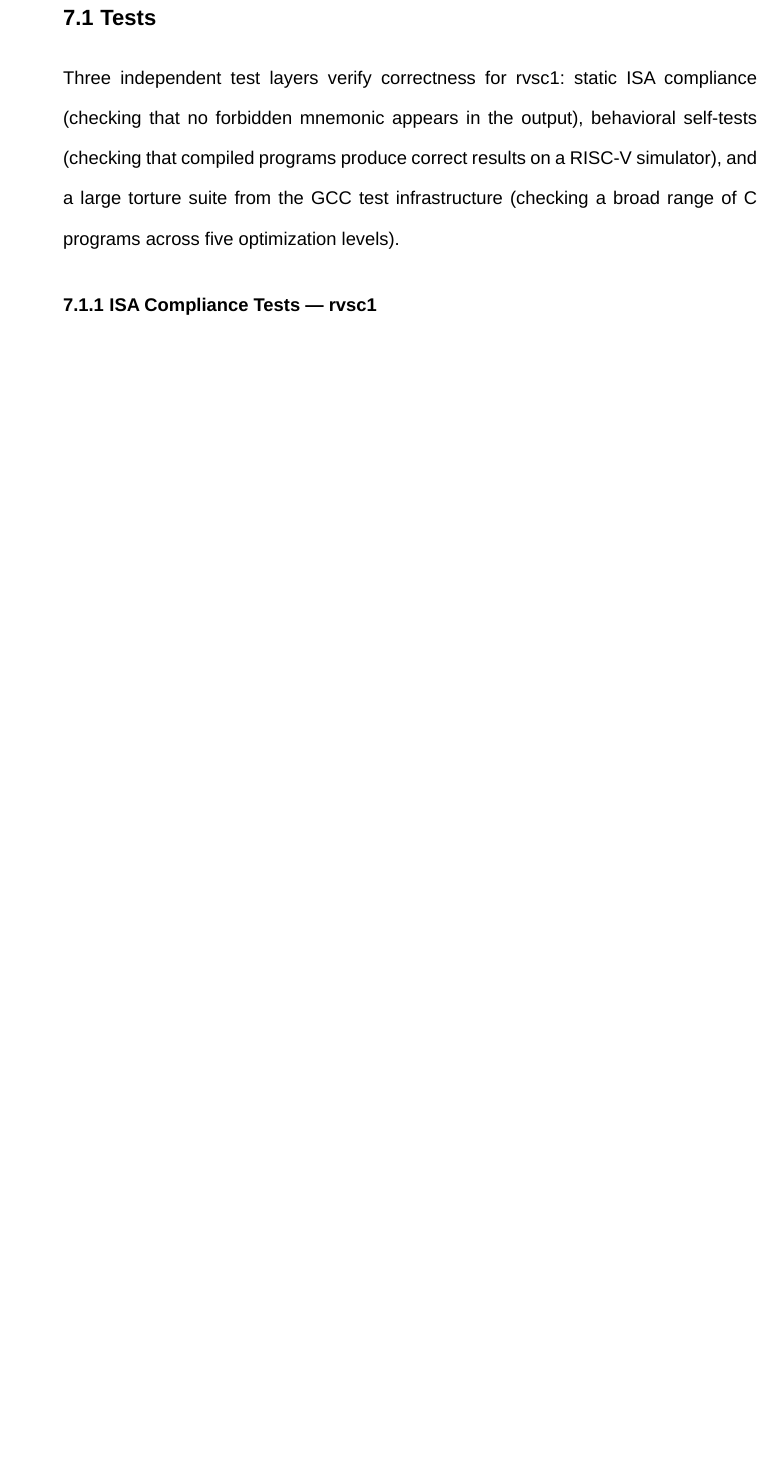
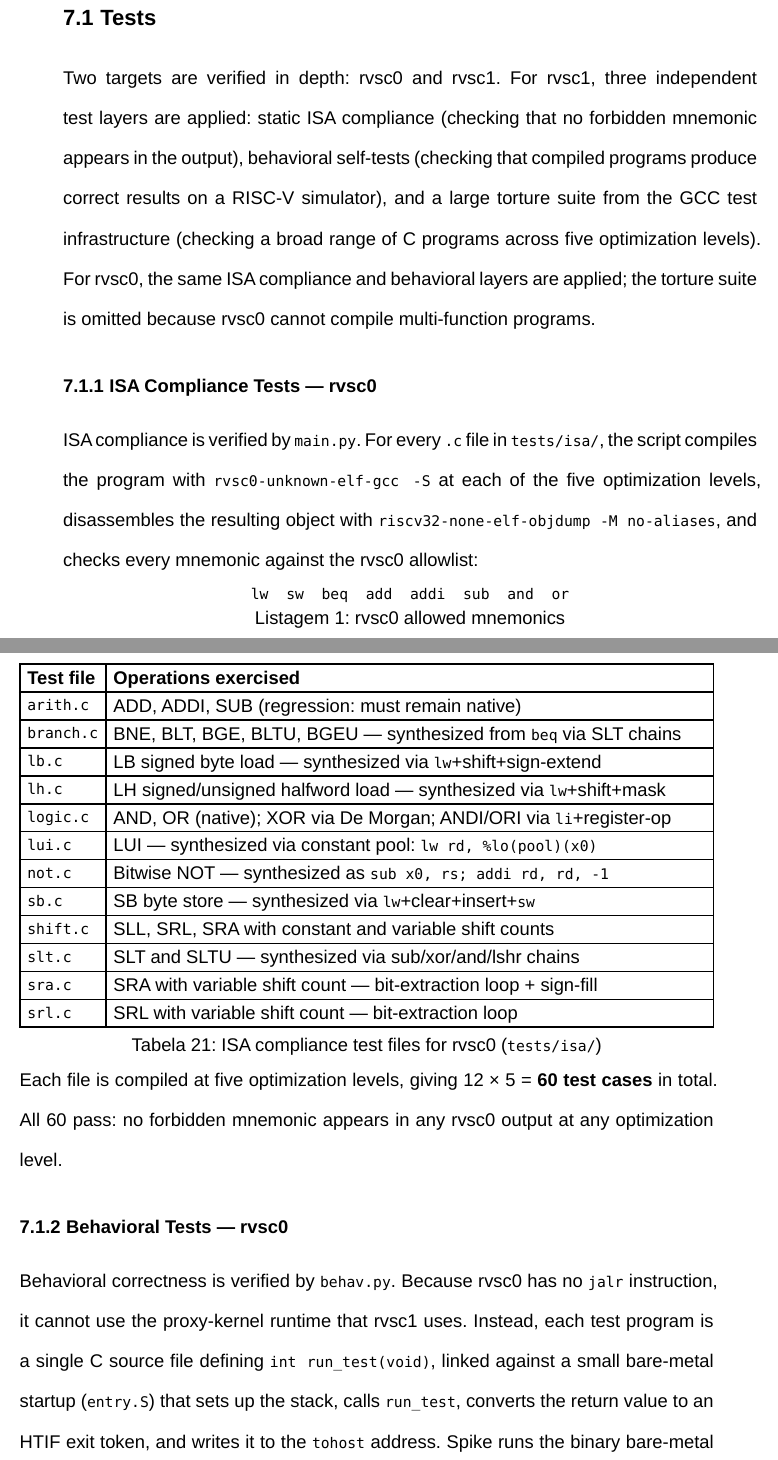
Before and after one commit to guissalustiano/tcc-tests, a Typst document (main.typ): part of page 77 of 89 before the commit and two parts of pages 77 and 78 of 91 after it, the two joined at a grey line, cut so that both start at the same text, the shorter picture padded with empty space. Compiled offline with Typst 0.15.

Commit message:
main.typ: add sc0 ISA compliance and behavioral test results
Add two new subsections under Results/Tests:
- ISA Compliance Tests — rvsc0: 12 files × 5 opt levels = 60 tests, all pass.
  Describes the allowlist (lw sw beq add addi sub and or), the test files,
  and the pool-address constraint that makes behavioral testing different.
- Behavioral Tests — rvsc0: 8 tests, all pass.
  Explains the bare-metal harness (entry.S + tohost, no pk), the
  SMALL_OPERAND constraint on constants, and what each test covers.

Also update the Tests section intro to mention both rvsc0 and rvsc1.

Co-Authored-By: Claude Sonnet 4.6 <noreply@anthropic.com>

````diff
--- a/main.typ
+++ b/main.typ
@@ -1489,4 +1489,17 @@ Both targets compile freestanding bare-metal C without a C standard library or a
 
 == Tests
 
-Three independent test layers verify correctness for rvsc1: static ISA compliance (checking that no forbidden mnemonic appears in the output), behavioral self-tests (checking that compiled programs produce correct results on a RISC-V simulator), and a large torture suite from the GCC test infrastructure (checking a broad range of C programs across five optimization levels).
+Two targets are verified in depth: rvsc0 and rvsc1. For rvsc1, three independent test layers are applied: static ISA compliance (checking that no forbidden mnemonic appears in the output), behavioral self-tests (checking that compiled programs produce correct results on a RISC-V simulator), and a large torture suite from the GCC test infrastructure (checking a broad range of C programs across five optimization levels). For rvsc0, the same ISA compliance and behavioral layers are applied; the torture suite is omitted because rvsc0 cannot compile multi-function programs.
+
+=== ISA Compliance Tests --- rvsc0 <sc0-isa-tests>
+
+ISA compliance is verified by `main.py`. For every `.c` file in `tests/isa/`, the script compiles the program with `rvsc0-unknown-elf-gcc -S` at each of the five optimization levels, disassembles the resulting object with `riscv32-none-elf-objdump -M no-aliases`, and checks every mnemonic against the rvsc0 allowlist:
+
+#figure(
+  ```
+  lw  sw  beq  add  addi  sub  and  or
+  ```,
+  caption: [rvsc0 allowed mnemonics],
+) <tbl-sc0-allowlist>
+
+#figure(
@@ -1492,0 +1509,26 @@ Three independent test layers verify correctness for rvsc1: static ISA complianc
+    [*Test file*], [*Operations exercised*],
+    [`arith.c`],  [ADD, ADDI, SUB (regression: must remain native)],
+    [`branch.c`], [BNE, BLT, BGE, BLTU, BGEU — synthesized from `beq` via SLT chains],
+    [`lb.c`],     [LB signed byte load — synthesized via `lw`+shift+sign-extend],
+    [`lh.c`],     [LH signed/unsigned halfword load — synthesized via `lw`+shift+mask],
+    [`logic.c`],  [AND, OR (native); XOR via De Morgan; ANDI/ORI via `li`+register-op],
+    [`lui.c`],    [LUI — synthesized via constant pool: `lw rd, %lo(pool)(x0)`],
+    [`not.c`],    [Bitwise NOT — synthesized as `sub x0, rs; addi rd, rd, -1`],
+    [`sb.c`],     [SB byte store — synthesized via `lw`+clear+insert+`sw`],
+    [`shift.c`],  [SLL, SRL, SRA with constant and variable shift counts],
+    [`slt.c`],    [SLT and SLTU — synthesized via sub/xor/and/lshr chains],
+    [`sra.c`],    [SRA with variable shift count — bit-extraction loop + sign-fill],
+    [`srl.c`],    [SRL with variable shift count — bit-extraction loop],
+  ),
+  caption: [ISA compliance test files for rvsc0 (`tests/isa/`)],
+) <tbl-sc0-isa-files>
+
+Each file is compiled at five optimization levels, giving 12 × 5 = *60 test cases* in total. All 60 pass: no forbidden mnemonic appears in any rvsc0 output at any optimization level.
+
+=== Behavioral Tests --- rvsc0 <sc0-behav-tests>
+
+Behavioral correctness is verified by `behav.py`. Because rvsc0 has no `jalr` instruction, it cannot use the proxy-kernel runtime that rvsc1 uses. Instead, each test program is a single C source file defining `int run_test(void)`, linked against a small bare-metal startup (`entry.S`) that sets up the stack, calls `run_test`, converts the return value to an HTIF exit token, and writes it to the `tohost` address. Spike runs the binary bare-metal (without `pk`) at its default load address of `0x80000000` and exits with the value written to `tohost`. The test passes if Spike exits with code 0.
+
+A key constraint distinguishes rvsc0 behavioral tests from rvsc1: global variables and large integer constants are forbidden. The rvsc0 constant pool is valid only when pool entries resolve to addresses below 2048 (the 12-bit signed offset range of `x0`). At Spike's load address of `0x80000000`, pool entries would be accessed via `lw rd, %lo(pool)(x0)` with a wrapped address, producing incorrect values. All test programs therefore use only stack-allocated `volatile` locals and constants within the SMALL_OPERAND range (−2048 to 2047).
+
+#figure(
@@ -1493,3 +1548,7 @@ Three independent test layers verify correctness for rvsc1: static ISA complianc
+  caption: [Behavioral test files for rvsc0 (`tests/behav/`)],
+) <tbl-sc0-behav-files>
+
+All 8 behavioral tests pass.
 
 === ISA Compliance Tests --- rvsc1 <sc1-isa-tests>
 
````
Also changed, not shown: main.typ (16 more changed lines).
